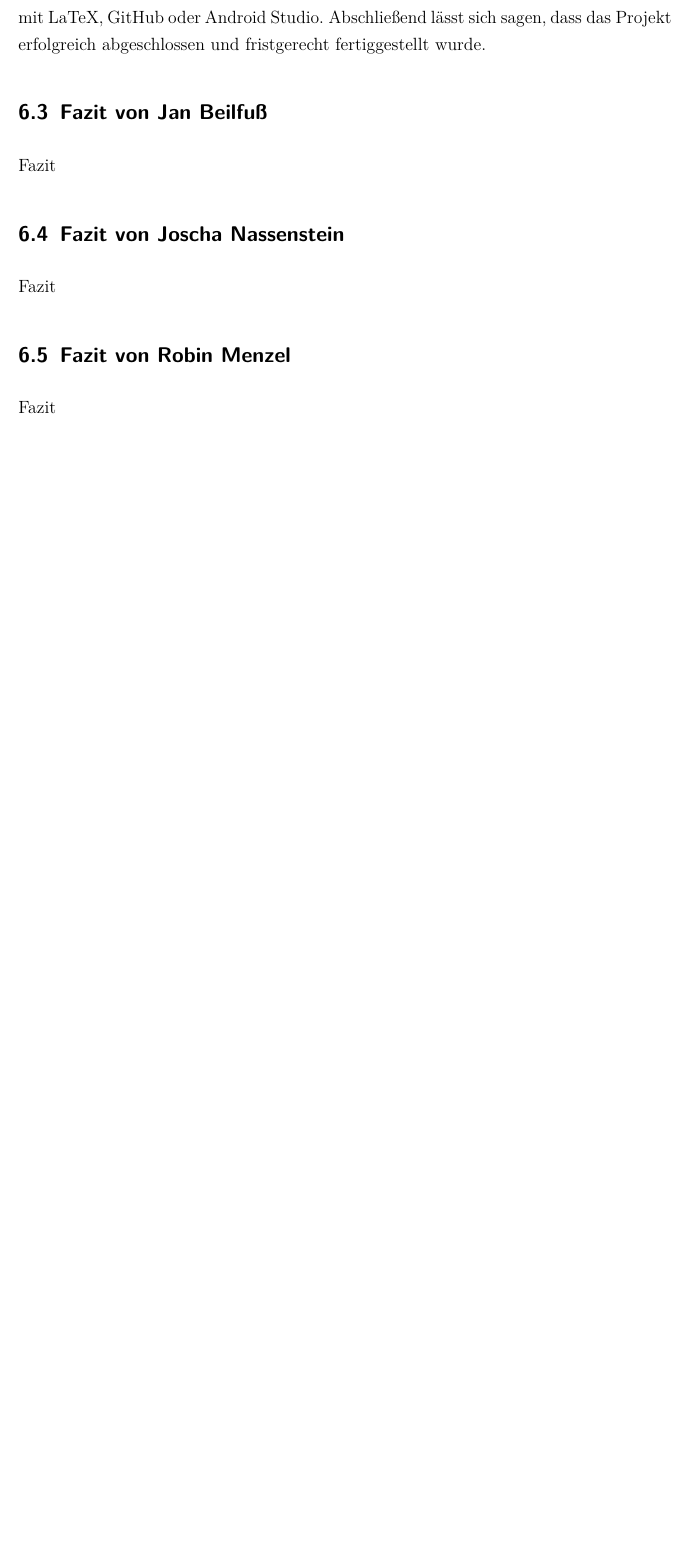
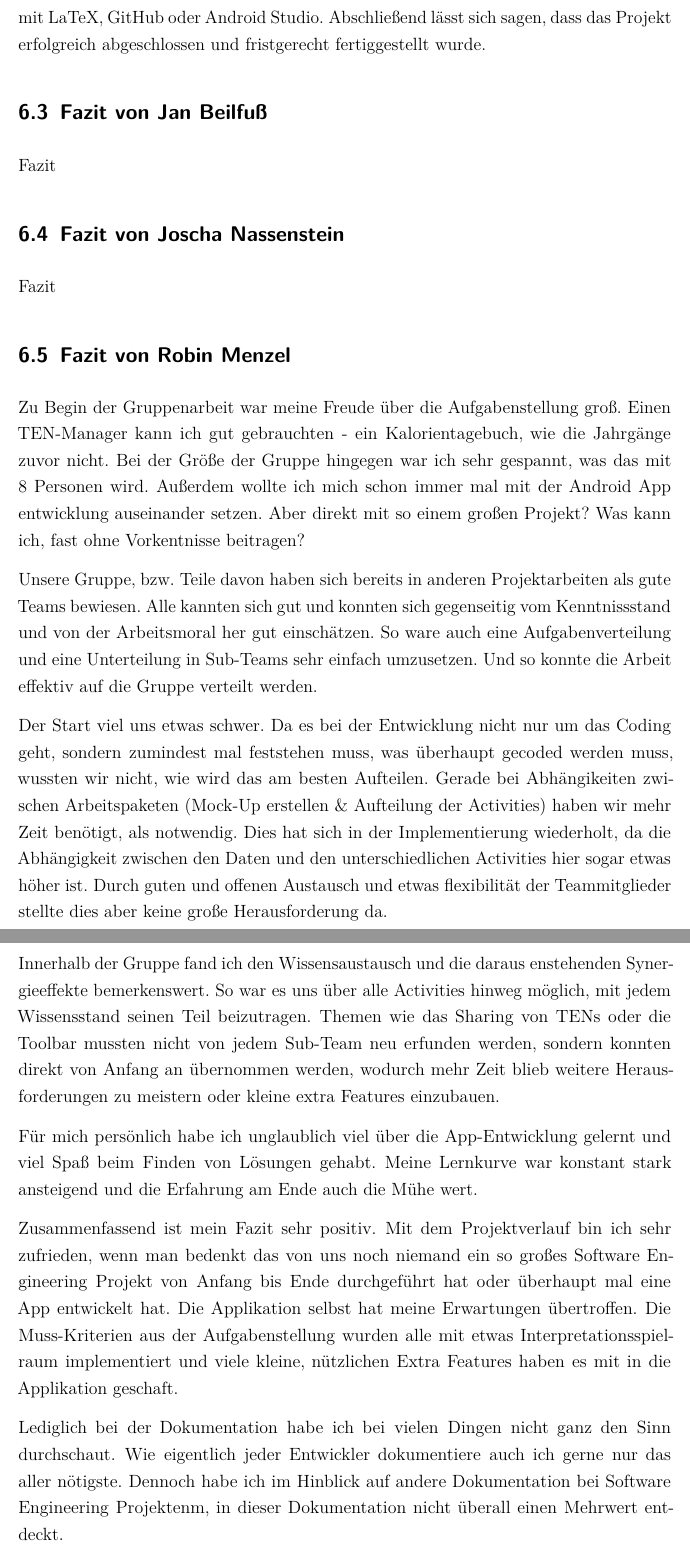
Before and after one commit to Ruthild/AngryNerds-Latex2, a LaTeX thesis (WIP-LATEX-Ausarbeitung/Thesis.tex, which reads WIP-LATEX-Ausarbeitung/chapter/6Fazit_Teammitglieder.tex): part of page 86 of 95 before the commit and two parts of pages 86 and 87 of 96 after it, the two joined at a grey line, cut so that both start at the same text, the shorter picture padded with empty space. Compiled offline with pdfLaTeX.

Commit message:
Fazit Robin

```diff
--- a/WIP-LATEX-Ausarbeitung/chapter/6Fazit_Teammitglieder.tex
+++ b/WIP-LATEX-Ausarbeitung/chapter/6Fazit_Teammitglieder.tex
@@ -36,7 +36,19 @@ Fazit
 
 \subsection{Fazit von Robin Menzel}
 
-Fazit
+Zu Begin der Gruppenarbeit war meine Freude über die Aufgabenstellung groß. Einen TEN-Manager kann ich gut gebrauchten - ein Kalorientagebuch, wie die Jahrgänge zuvor nicht. Bei der Größe der Gruppe hingegen war ich sehr gespannt, was das mit 8 Personen wird. Außerdem wollte ich mich schon immer mal mit der Android App entwicklung auseinander setzen. Aber direkt mit so einem großen Projekt? Was kann ich, fast ohne Vorkentnisse beitragen?
+
+Unsere Gruppe, bzw. Teile davon haben sich bereits in anderen Projektarbeiten als gute Teams bewiesen. Alle kannten sich gut und konnten sich gegenseitig vom Kenntnissstand und von der Arbeitsmoral her gut einschätzen. So ware auch eine Aufgabenverteilung und eine Unterteilung in Sub-Teams sehr einfach umzusetzen. Und so konnte die Arbeit effektiv auf die Gruppe verteilt werden.
+
+Der Start viel uns etwas schwer. Da es bei der Entwicklung nicht nur um das Coding geht, sondern zumindest mal feststehen muss, was überhaupt gecoded werden muss, wussten wir nicht, wie wird das am besten Aufteilen. Gerade bei Abhängikeiten zwischen Arbeitspaketen (Mock-Up erstellen \& Aufteilung der Activities) haben wir mehr Zeit benötigt, als notwendig. Dies hat sich in der Implementierung wiederholt, da die Abhängigkeit zwischen den Daten und den unterschiedlichen Activities hier sogar etwas höher ist. Durch guten und offenen Austausch und etwas flexibilität der Teammitglieder stellte dies aber keine große Herausforderung da.
+
+Innerhalb der Gruppe fand ich den Wissensaustausch und die daraus enstehenden Synergieeffekte bemerkenswert. So war es uns über alle Activities hinweg möglich, mit jedem Wissensstand seinen Teil beizutragen. Themen wie das Sharing von TENs oder die Toolbar mussten nicht von jedem Sub-Team neu erfunden werden, sondern konnten direkt von Anfang an übernommen werden, wodurch mehr Zeit blieb weitere Herausforderungen zu meistern oder kleine extra Features einzubauen.
+
+Für mich persönlich habe ich unglaublich viel über die App-Entwicklung gelernt und viel Spaß beim Finden von Lösungen gehabt. Meine Lernkurve war konstant stark ansteigend und die Erfahrung am Ende auch die Mühe wert.
+
+Zusammenfassend ist mein Fazit sehr positiv. Mit dem Projektverlauf bin ich sehr zufrieden, wenn man bedenkt das von uns noch niemand ein so großes Software Engineering Projekt von Anfang bis Ende durchgeführt hat oder überhaupt mal eine App entwickelt hat. Die Applikation selbst hat meine Erwartungen übertroffen. Die Muss-Kriterien aus der Aufgabenstellung wurden alle mit etwas Interpretationsspielraum implementiert und viele kleine, nützlichen Extra Features haben es mit in die Applikation geschaft.
+
+Lediglich bei der Dokumentation habe ich bei vielen Dingen nicht ganz den Sinn durchschaut. Wie eigentlich jeder Entwickler dokumentiere auch ich gerne nur das aller nötigste. Dennoch habe ich im Hinblick auf andere Dokumentation bei Software Engineering Projektenm, in dieser Dokumentation nicht überall einen Mehrwert entdeckt.
 
 \subsection{Fazit von Ruthild Gilles}
 
```
